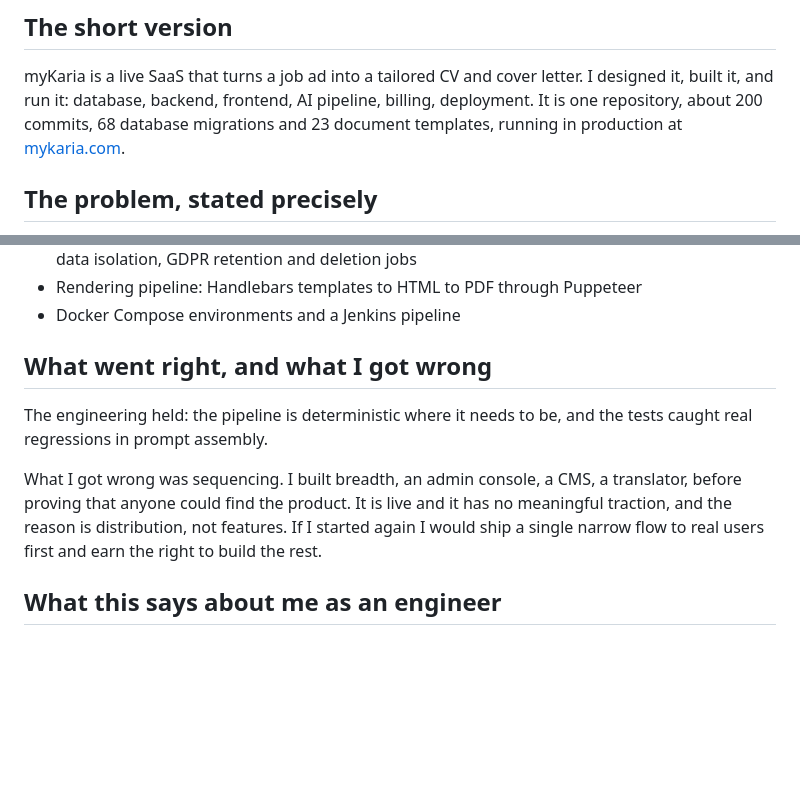
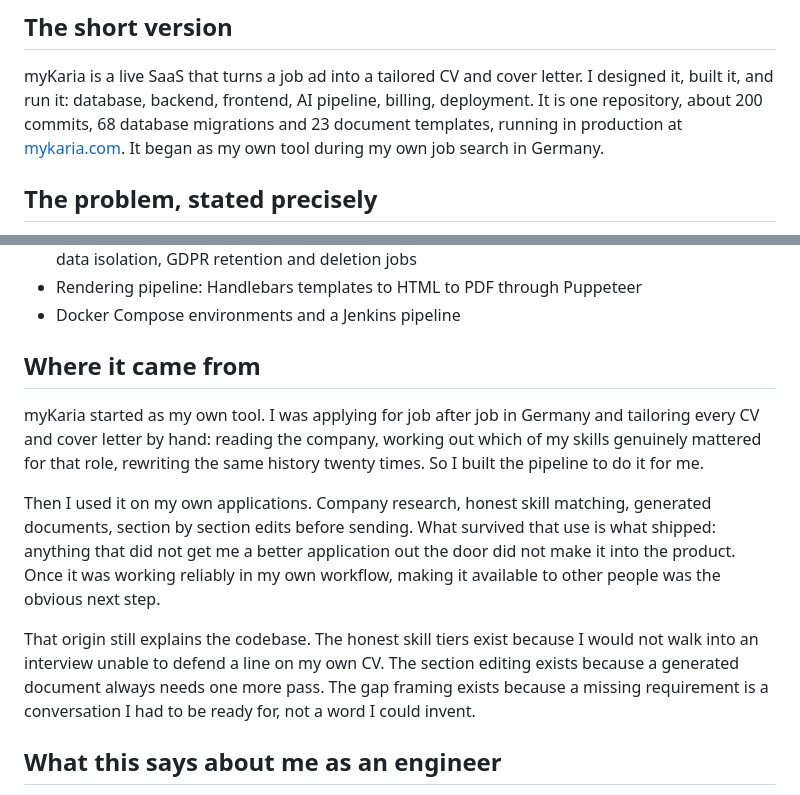
Before and after one commit to ztobs/mykaria-showcase, a Markdown page: docs/case-study.md, 2 parts joined by grey strips. Drawn GitHub-style; blank space fills up the shorter version.

Commit message:
Update screenshots and reframe case study around dogfooding

```diff
--- a/docs/case-study.md
+++ b/docs/case-study.md
@@ -8,7 +8,8 @@ myKaria is a live SaaS that turns a job ad into a tailored CV and cover letter.
 I designed it, built it, and run it: database, backend, frontend, AI pipeline,
 billing, deployment. It is one repository, about 200 commits, 68 database
 migrations and 23 document templates, running in production at
-[mykaria.com](https://mykaria.com).
+[mykaria.com](https://mykaria.com). It began as my own tool during my own job
+search in Germany.
 
 ## The problem, stated precisely
 
@@ -53,16 +54,24 @@ backed by 33 route modules and domain services with their own tests.
 - Rendering pipeline: Handlebars templates to HTML to PDF through Puppeteer
 - Docker Compose environments and a Jenkins pipeline
 
-## What went right, and what I got wrong
+## Where it came from
 
-The engineering held: the pipeline is deterministic where it needs to be, and
-the tests caught real regressions in prompt assembly.
+myKaria started as my own tool. I was applying for job after job in Germany and
+tailoring every CV and cover letter by hand: reading the company, working out
+which of my skills genuinely mattered for that role, rewriting the same history
+twenty times. So I built the pipeline to do it for me.
 
-What I got wrong was sequencing. I built breadth, an admin console, a CMS, a
-translator, before proving that anyone could find the product. It is live and it
-has no meaningful traction, and the reason is distribution, not features. If I
-started again I would ship a single narrow flow to real users first and earn the
-right to build the rest.
+Then I used it on my own applications. Company research, honest skill matching,
+generated documents, section by section edits before sending. What survived that
+use is what shipped: anything that did not get me a better application out the
+door did not make it into the product. Once it was working reliably in my own
+workflow, making it available to other people was the obvious next step.
+
+That origin still explains the codebase. The honest skill tiers exist because I
+would not walk into an interview unable to defend a line on my own CV. The
+section editing exists because a generated document always needs one more pass.
+The gap framing exists because a missing requirement is a conversation I had to
+be ready for, not a word I could invent.
 
 ## What this says about me as an engineer
 
```
Also changed, not shown: README.md (+3 -2 lines), docs/architecture.md (+3 -2 lines), assets/landing-page-full.jpg (added), assets/landing-page-full.png (deleted), assets/landing-page.jpg (added), assets/landing-page.png (deleted), 2 other files.
